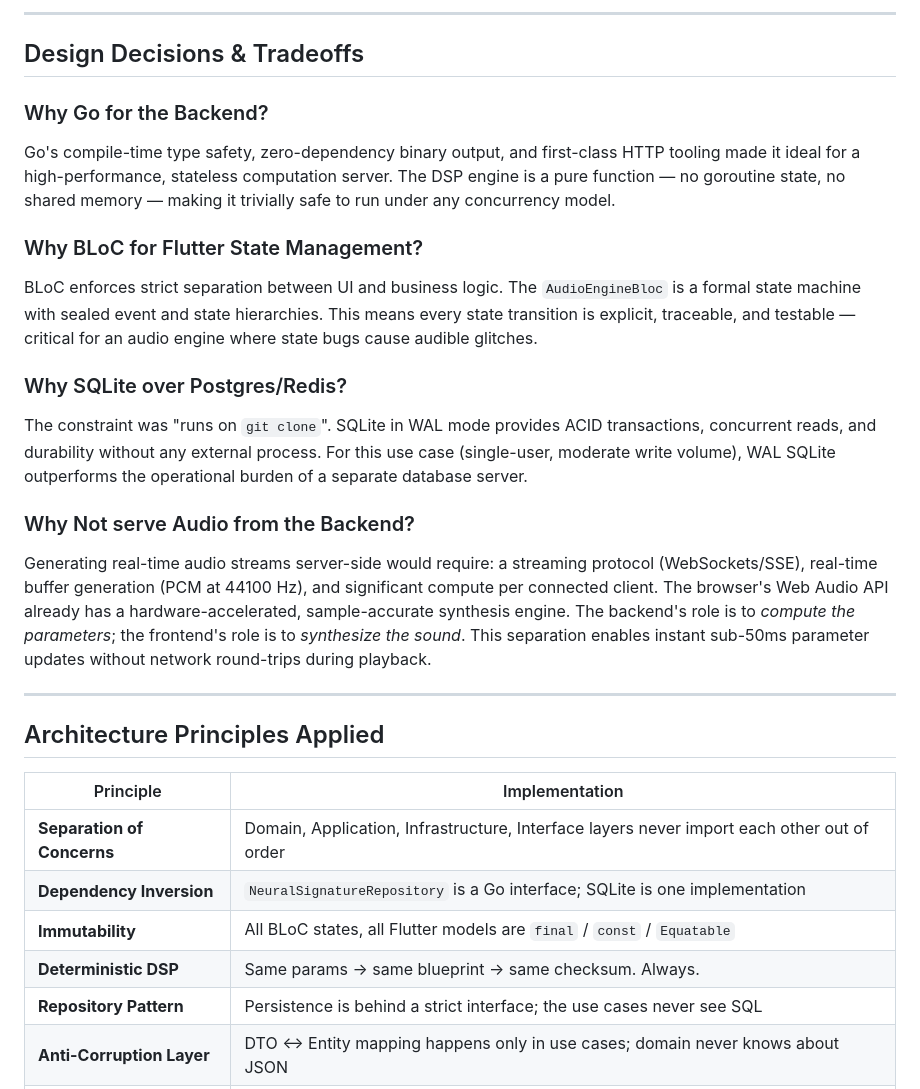
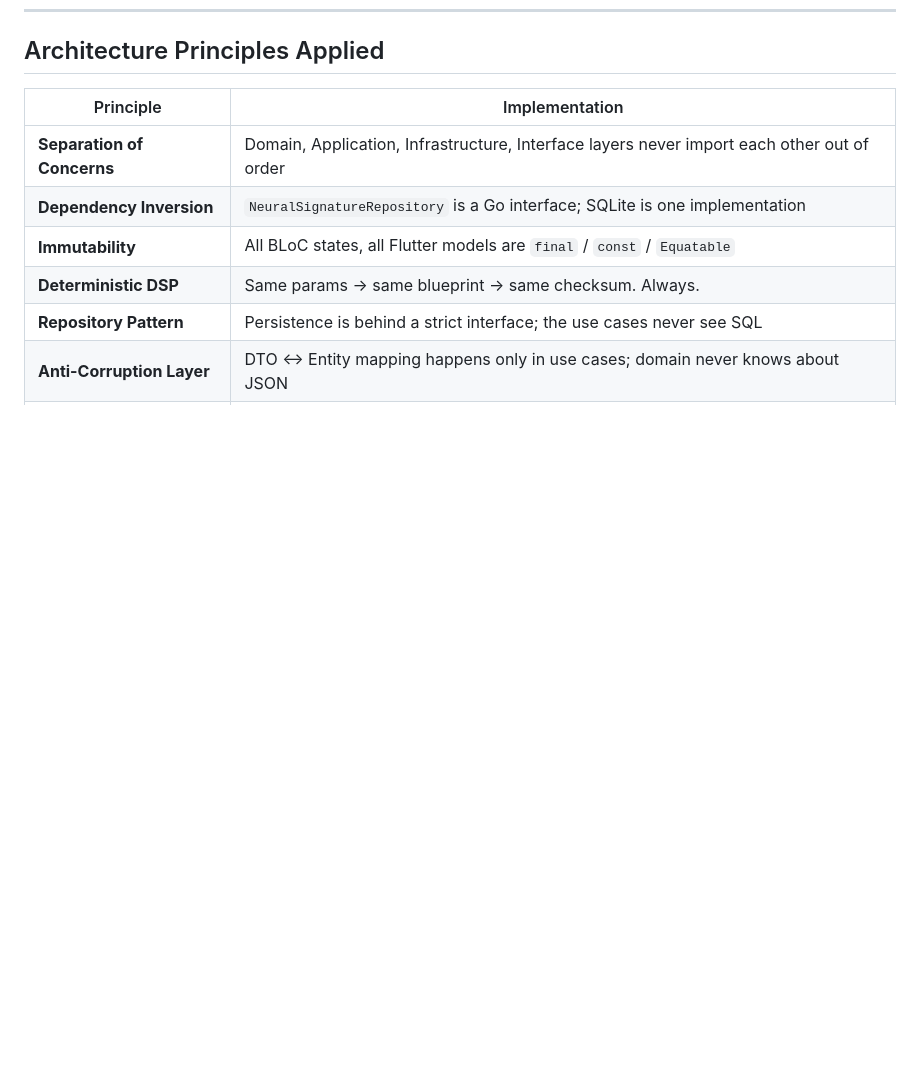
Before and after one commit to Panagiotis2929/Mind-Sync, a Markdown page: README.md, the part around one of its changes. Drawn GitHub-style; blank space fills up the shorter version.

```diff
--- a/README.md
+++ b/README.md
@@ -386,21 +326,3 @@ golangci-lint run ./...     # Requires golangci-lint installed
----
-
-## Design Decisions & Tradeoffs
-
-### Why Go for the Backend?
-Go's compile-time type safety, zero-dependency binary output, and first-class HTTP tooling made it ideal for a high-performance, stateless computation server. The DSP engine is a pure function — no goroutine state, no shared memory — making it trivially safe to run under any concurrency model.
-
-### Why BLoC for Flutter State Management?
-BLoC enforces strict separation between UI and business logic. The `AudioEngineBloc` is a formal state machine with sealed event and state hierarchies. This means every state transition is explicit, traceable, and testable — critical for an audio engine where state bugs cause audible glitches.
-
-### Why SQLite over Postgres/Redis?
-The constraint was "runs on `git clone`". SQLite in WAL mode provides ACID transactions, concurrent reads, and durability without any external process. For this use case (single-user, moderate write volume), WAL SQLite outperforms the operational burden of a separate database server.
-
-### Why Not serve Audio from the Backend?
-Generating real-time audio streams server-side would require: a streaming protocol (WebSockets/SSE), real-time buffer generation (PCM at 44100 Hz), and significant compute per connected client. The browser's Web Audio API already has a hardware-accelerated, sample-accurate synthesis engine. The backend's role is to *compute the parameters*; the frontend's role is to *synthesize the sound*. This separation enables instant sub-50ms parameter updates without network round-trips during playback.
-
----
-
 ## Architecture Principles Applied
 
 | Principle                        | Implementation |
```
Also changed, not shown: other parts of README.md (+0 -60 lines).
